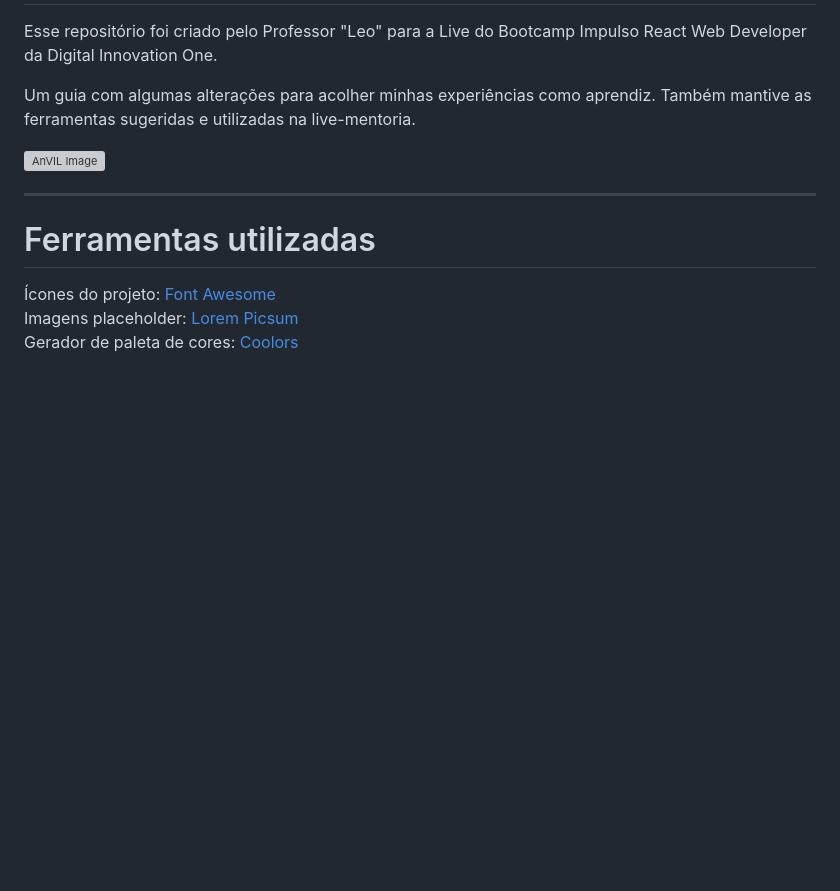
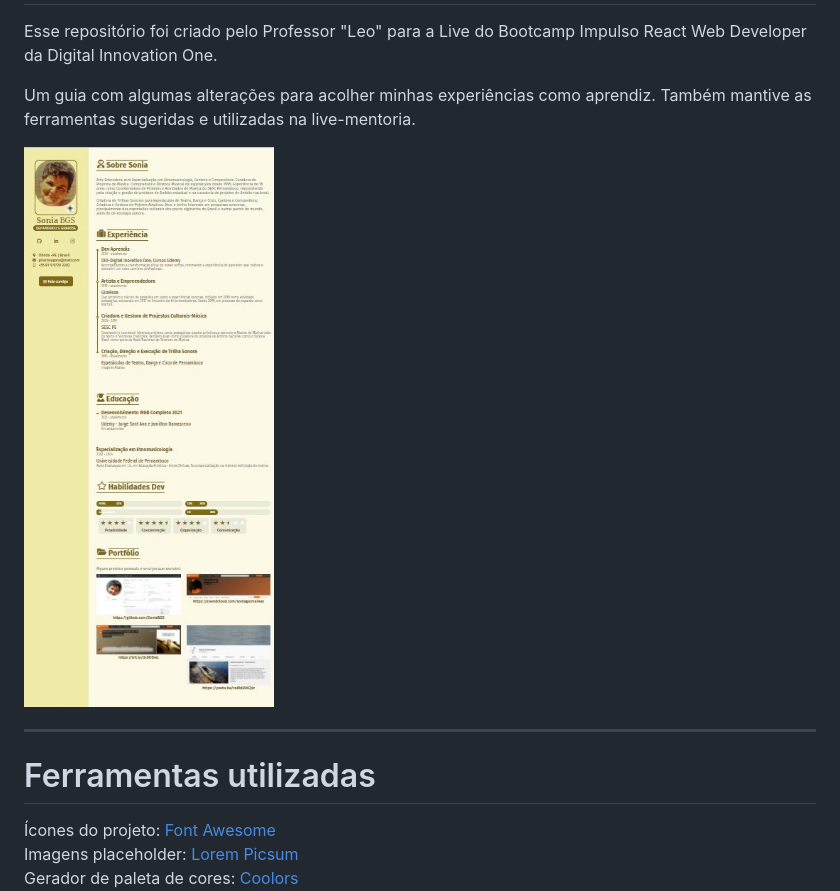
Before and after one commit to SoniaBGS/dio-cv-responsivo-sbgs, a Markdown page: README.md, the part around the change. Drawn GitHub-style; pictures changed too: img/CR.jpg (added); blank space fills up the shorter version; grey boxes are pictures that could not be loaded.

```diff
--- a/README.md
+++ b/README.md
@@ -4,7 +4,7 @@ Esse repositório foi criado pelo Professor "Leo" para a Live do Bootcamp Impuls
 
 Um guia com algumas alterações para acolher minhas experiências como aprendiz. Também mantive as ferramentas sugeridas e utilizadas na live-mentoria.
 
-<img src="./img/readme-bootcamp-image.png" alt="AnVIL Image" title="Bootcamp Impulso React Web Developer" style="zoom:50%;" />
+<img src="/img/CR.jpg" alt="AnVIL Image" title="Bootcamp Impulso React Web Developer" style="zoom:50%;" />
 
 ---
 
```
Also changed, not shown: 1 other file.
